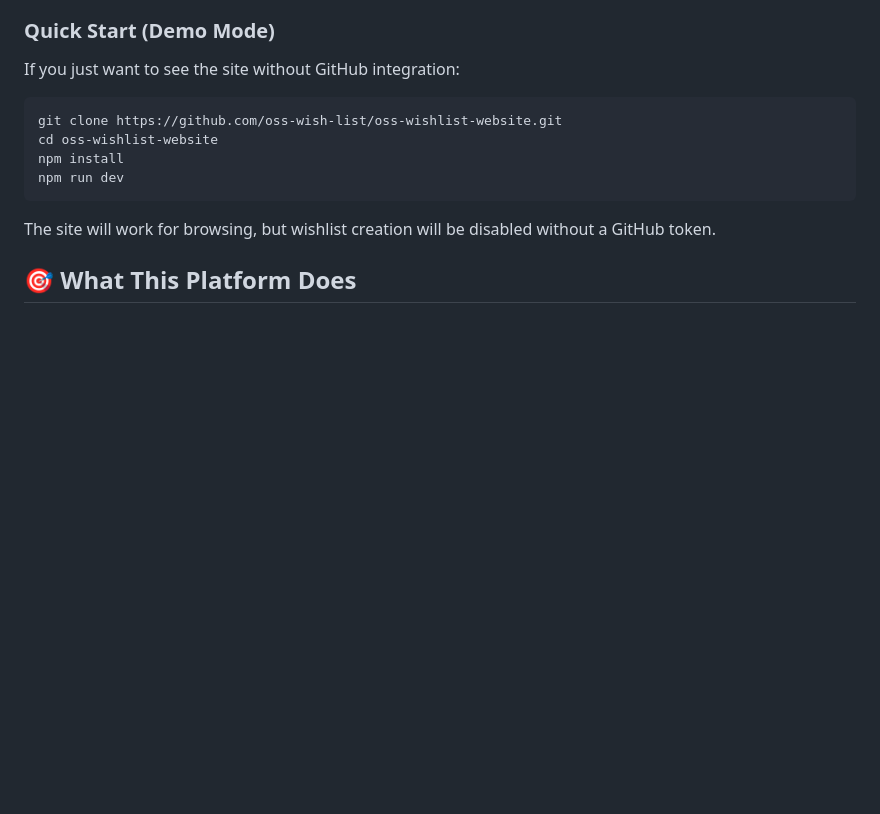
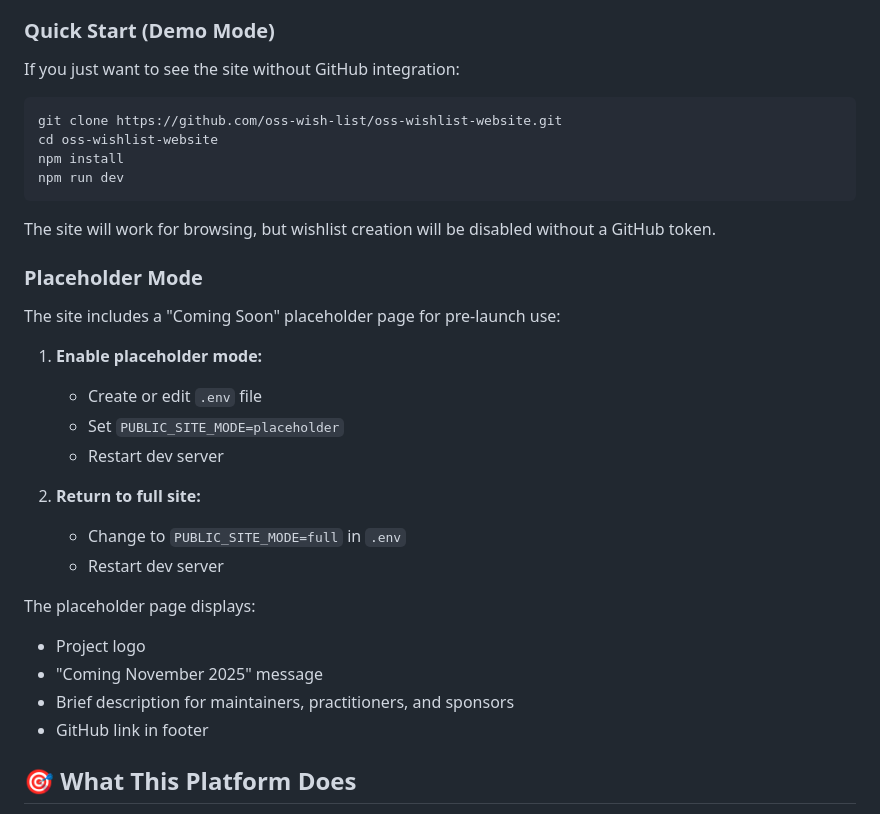
Before and after one commit to oss-wish-list/oss-wishlist-website, a Markdown page: README.md, the part around the change printed below. Drawn GitHub-style; blank space fills up the shorter version.

````diff
--- a/README.md
+++ b/README.md
@@ -80,6 +92,24 @@ npm install
 npm run dev
 ```
 The site will work for browsing, but wishlist creation will be disabled without a GitHub token.
+
+### Placeholder Mode
+The site includes a "Coming Soon" placeholder page for pre-launch use:
+
+1. **Enable placeholder mode:**
+   - Create or edit `.env` file
+   - Set `PUBLIC_SITE_MODE=placeholder`
+   - Restart dev server
+
+2. **Return to full site:**
+   - Change to `PUBLIC_SITE_MODE=full` in `.env`
+   - Restart dev server
+
+The placeholder page displays:
+- Project logo
+- "Coming November 2025" message
+- Brief description for maintainers, practitioners, and sponsors
+- GitHub link in footer
 
 ## 🎯 What This Platform Does
 
````
Also changed, not shown: other parts of README.md (+16 -4 lines).
